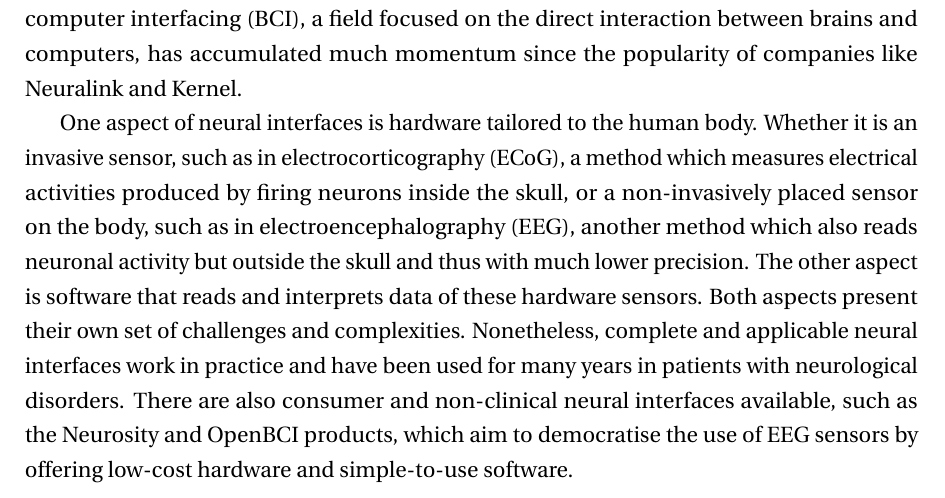
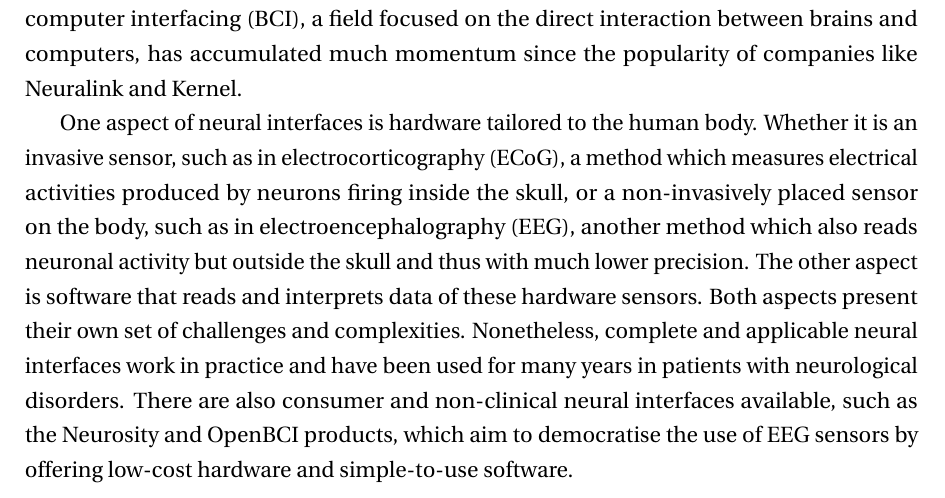
Before and after one commit to danburonline/spatial-place, a LaTeX thesis (thesis/src/thesis.tex, which reads thesis/src/Chapter1/chapter1.tex): part of page 9 of 21, cut so that both start at the same text. Compiled offline with pdfLaTeX.

Commit message:
More intro text adjustments

```diff
--- a/thesis/src/Chapter1/chapter1.tex
+++ b/thesis/src/Chapter1/chapter1.tex
@@ -6,7 +6,7 @@
 
 There has been a long-standing interest in developing neural interfaces, systems that sense electrical impulses from the nervous system and use them to intercommunicate with the human brain. Successful research into the development of technologies that enable neural interfaces has been going on for decades. Progress has accelerated significantly in the past few years, especially since the advent of modern processing capabilities such as deep learning and innovation in material science. In particular, a subdiscipline called brain-computer interfacing (BCI), a field focused on the direct interaction between brains and computers, has accumulated much momentum since the popularity of companies like Neuralink and Kernel.
 
-One aspect of neural interfaces is hardware tailored to the human body. Whether it is an invasive sensor, such as in electrocorticography (ECoG), a method which measures electrical activities produced by firing neurons inside the skull, or a non-invasively placed sensor on the body, such as in electroencephalography (EEG), another method which also reads neuronal activity but outside the skull and thus with much lower precision. The other aspect is software that reads and interprets data of these hardware sensors. Both aspects present their own set of challenges and complexities. Nonetheless, complete and applicable neural interfaces work in practice and have been used for many years in patients with neurological disorders. There are also consumer and non-clinical neural interfaces available, such as the Neurosity and OpenBCI products, which aim to democratise the use of EEG sensors by offering low-cost hardware and simple-to-use software.
+One aspect of neural interfaces is hardware tailored to the human body. Whether it is an invasive sensor, such as in electrocorticography (ECoG), a method which measures electrical activities produced by neurons firing inside the skull, or a non-invasively placed sensor on the body, such as in electroencephalography (EEG), another method which also reads neuronal activity but outside the skull and thus with much lower precision. The other aspect is software that reads and interprets data of these hardware sensors. Both aspects present their own set of challenges and complexities. Nonetheless, complete and applicable neural interfaces work in practice and have been used for many years in patients with neurological disorders. There are also consumer and non-clinical neural interfaces available, such as the Neurosity and OpenBCI products, which aim to democratise the use of EEG sensors by offering low-cost hardware and simple-to-use software.
 
 \nomenclature[bci]{BMI}{Brain-computer interface}
 \nomenclature[ecog]{ECoG}{Electrocorticography}
```
Also changed, not shown: thesis/src/thesis.pdf.
